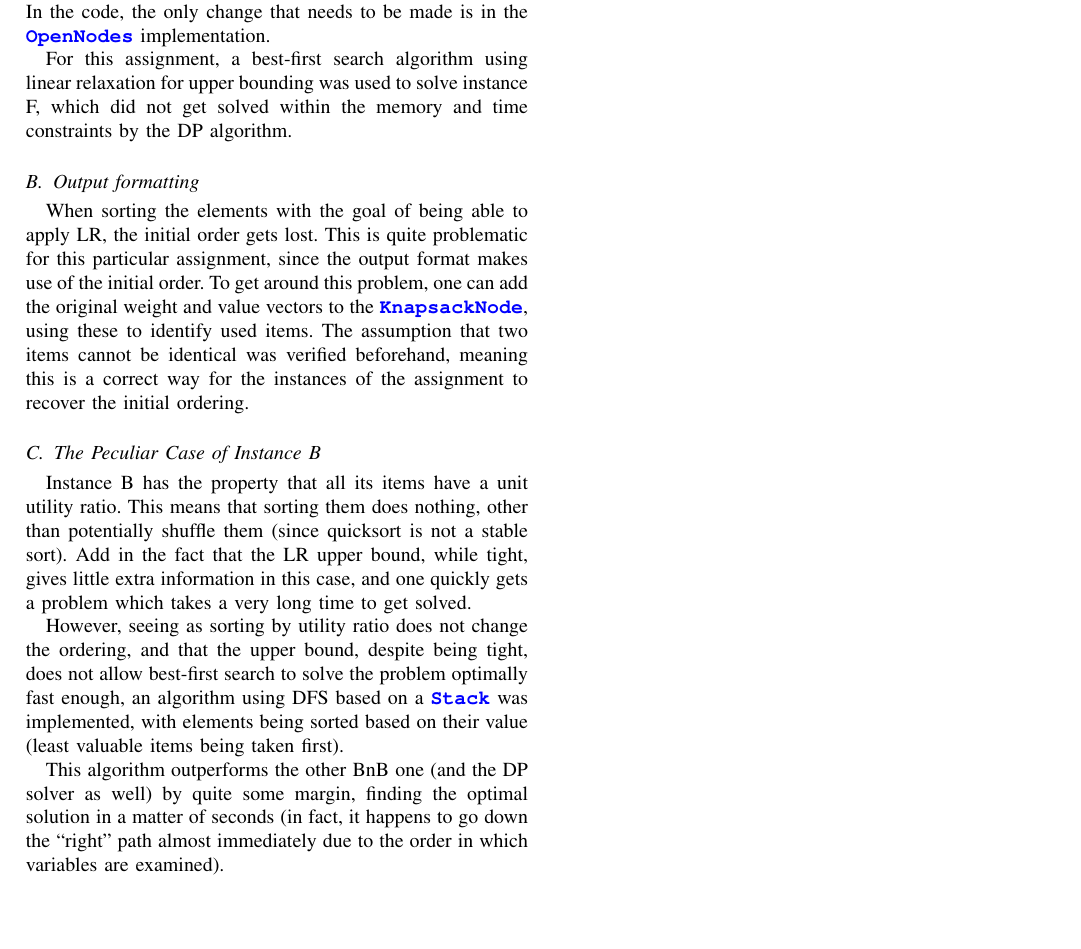
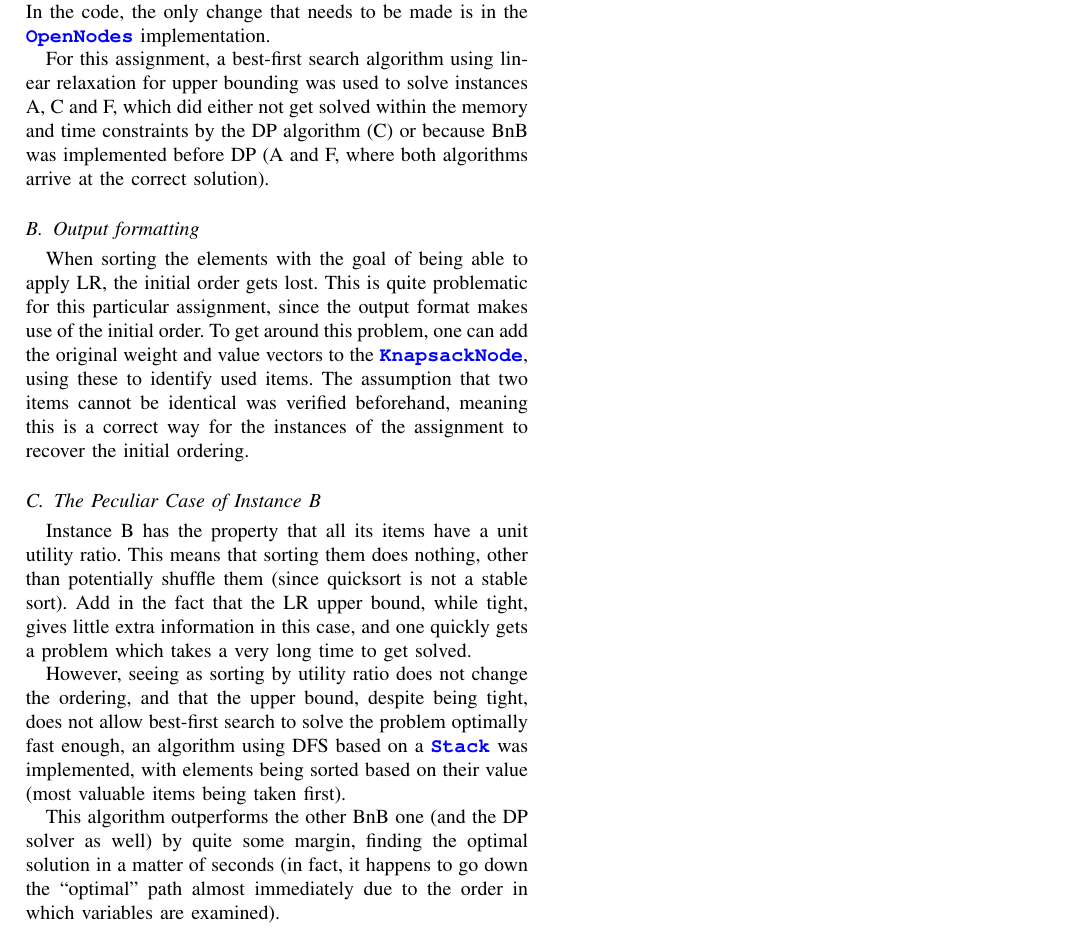
Before and after one commit to Peiffap/lingi2266-implementations, a LaTeX problem sheet (report/assignment1/report.tex): part of page 3 of 3, cut so that both start at the same text, the shorter picture padded with empty space. Compiled offline with pdfLaTeX.

Commit message:
final update to report ass1, remove submission folder

```diff
--- a/report/assignment1/report.tex
+++ b/report/assignment1/report.tex
@@ -196,7 +196,7 @@ Concretely, two options exist, each with their own advantages and disadvantages:
 \end{itemize}
 In the code, the only change that needs to be made is in the \scala{OpenNodes} implementation.
 
-For this assignment, a best-first search algorithm using linear relaxation for upper bounding was used to solve instance F, which did not get solved within the memory and time constraints by the DP algorithm.
+For this assignment, a best-first search algorithm using linear relaxation for upper bounding was used to solve instances A, C and F, which did either not get solved within the memory and time constraints by the DP algorithm (C) or because BnB was implemented before DP (A and F, where both algorithms arrive at the correct solution).
 
 \subsection{Output formatting}
 \label{sec:bnboutput}
@@ -210,9 +210,9 @@ Instance B has the property that all its items have a unit utility ratio.
 This means that sorting them does nothing, other than potentially shuffle them (since quicksort is not a stable sort).
 Add in the fact that the LR upper bound, while tight, gives little extra information in this case, and one quickly gets a problem which takes a very long time to get solved.
 
-However, seeing as sorting by utility ratio does not change the ordering, and that the upper bound, despite being tight, does not allow best-first search to solve the problem optimally fast enough, an algorithm using DFS based on a \scala{Stack} was implemented, with elements being sorted based on their value (least valuable items being taken first).
+However, seeing as sorting by utility ratio does not change the ordering, and that the upper bound, despite being tight, does not allow best-first search to solve the problem optimally fast enough, an algorithm using DFS based on a \scala{Stack} was implemented, with elements being sorted based on their value (most valuable items being taken first).
 
-This algorithm outperforms the other BnB one (and the DP solver as well) by quite some margin, finding the optimal solution in a matter of seconds (in fact, it happens to go down the ``right'' path almost immediately due to the order in which variables are examined).
+This algorithm outperforms the other BnB one (and the DP solver as well) by quite some margin, finding the optimal solution in a matter of seconds (in fact, it happens to go down the ``optimal'' path almost immediately due to the order in which variables are examined).
 
 \section{Conclusion}
 The knapsack problem is one of the most important problems in combinatorial optimization, and DP and BnB are only some of the many possible ways to solve instances of it.
```
Also changed, not shown: report/assignment1/report.tex (2 more changed lines), 4 other files.
